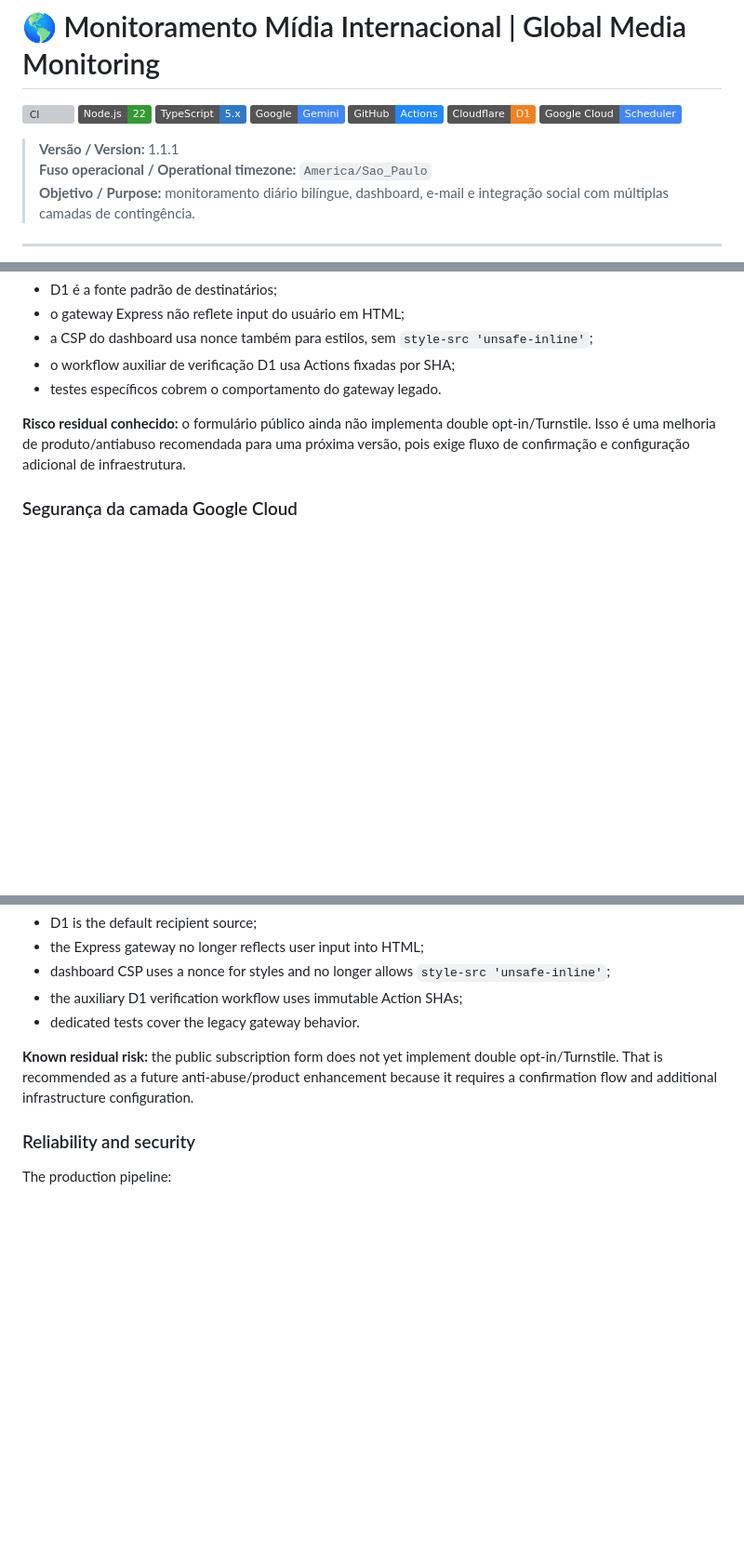
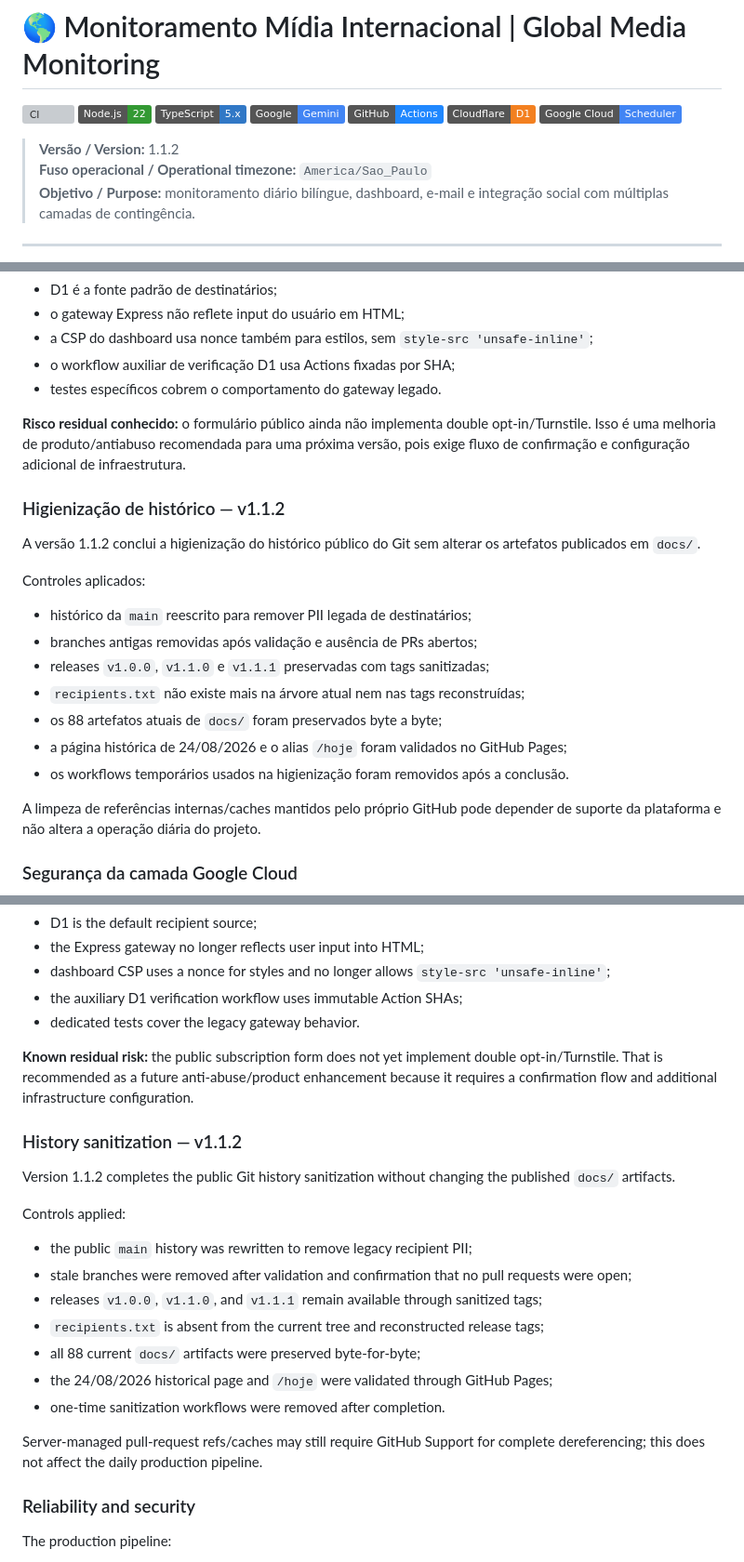
Before and after one commit to thalesandradepereira/monitoramento-internacional, a Markdown page: README.md, 3 parts joined by grey strips. Shown at 93% size. GitHub-like rendering; badges without logos; blank space fills up the shorter version; grey boxes are pictures that could not be loaded.

Commit message:
docs: document final history sanitization in PT-BR and EN-US

````diff
--- a/README.md
+++ b/README.md
@@ -8,7 +8,7 @@
 ![Cloudflare D1](https://img.shields.io/badge/Cloudflare-D1-F38020?logo=cloudflare&logoColor=white)
 ![Google Cloud Scheduler](https://img.shields.io/badge/Google%20Cloud-Scheduler-4285F4?logo=googlecloud&logoColor=white)
 
-> **Versão / Version:** 1.1.1<br>
+> **Versão / Version:** 1.1.2<br>
 > **Fuso operacional / Operational timezone:** `America/Sao_Paulo`<br>
 > **Objetivo / Purpose:** monitoramento diário bilíngue, dashboard, e-mail e integração social com múltiplas camadas de contingência.
 
@@ -144,6 +144,22 @@ Outros reforços:
 
 **Risco residual conhecido:** o formulário público ainda não implementa double opt-in/Turnstile. Isso é uma melhoria de produto/antiabuso recomendada para uma próxima versão, pois exige fluxo de confirmação e configuração adicional de infraestrutura.
 
+### Higienização de histórico — v1.1.2
+
+A versão 1.1.2 conclui a higienização do histórico público do Git sem alterar os artefatos publicados em `docs/`.
+
+Controles aplicados:
+
+- histórico da `main` reescrito para remover PII legada de destinatários;
+- branches antigas removidas após validação e ausência de PRs abertos;
+- releases `v1.0.0`, `v1.1.0` e `v1.1.1` preservadas com tags sanitizadas;
+- `recipients.txt` não existe mais na árvore atual nem nas tags reconstruídas;
+- os 88 artefatos atuais de `docs/` foram preservados byte a byte;
+- a página histórica de 24/08/2026 e o alias `/hoje` foram validados no GitHub Pages;
+- os workflows temporários usados na higienização foram removidos após a conclusão.
+
+A limpeza de referências internas/caches mantidos pelo próprio GitHub pode depender de suporte da plataforma e não altera a operação diária do projeto.
+
 ### Segurança da camada Google Cloud
 
 ```mermaid
@@ -304,6 +320,22 @@ Additional hardening:
 
 **Known residual risk:** the public subscription form does not yet implement double opt-in/Turnstile. That is recommended as a future anti-abuse/product enhancement because it requires a confirmation flow and additional infrastructure configuration.
 
+### History sanitization — v1.1.2
+
+Version 1.1.2 completes the public Git history sanitization without changing the published `docs/` artifacts.
+
+Controls applied:
+
+- the public `main` history was rewritten to remove legacy recipient PII;
+- stale branches were removed after validation and confirmation that no pull requests were open;
+- releases `v1.0.0`, `v1.1.0`, and `v1.1.1` remain available through sanitized tags;
+- `recipients.txt` is absent from the current tree and reconstructed release tags;
+- all 88 current `docs/` artifacts were preserved byte-for-byte;
+- the 24/08/2026 historical page and `/hoje` were validated through GitHub Pages;
+- one-time sanitization workflows were removed after completion.
+
+Server-managed pull-request refs/caches may still require GitHub Support for complete dereferencing; this does not affect the daily production pipeline.
+
 ### Reliability and security
 
 The production pipeline:
````
Also changed, not shown: other parts of README.md (+1 -1 lines).
